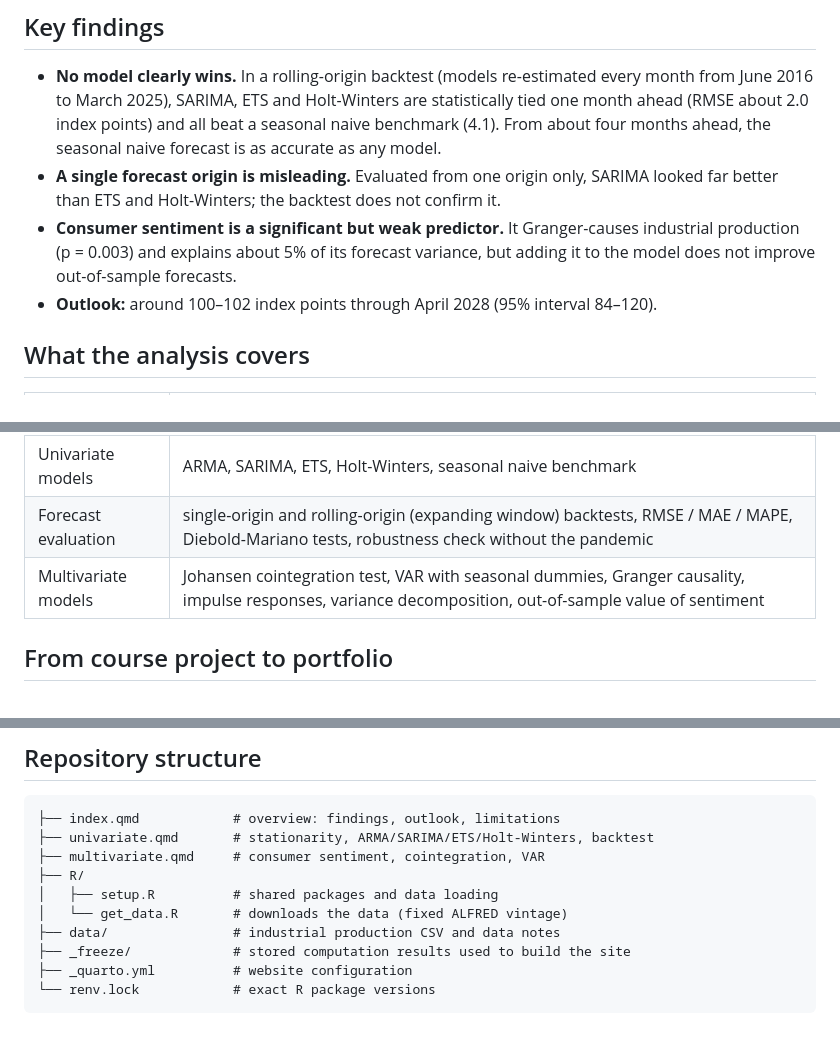
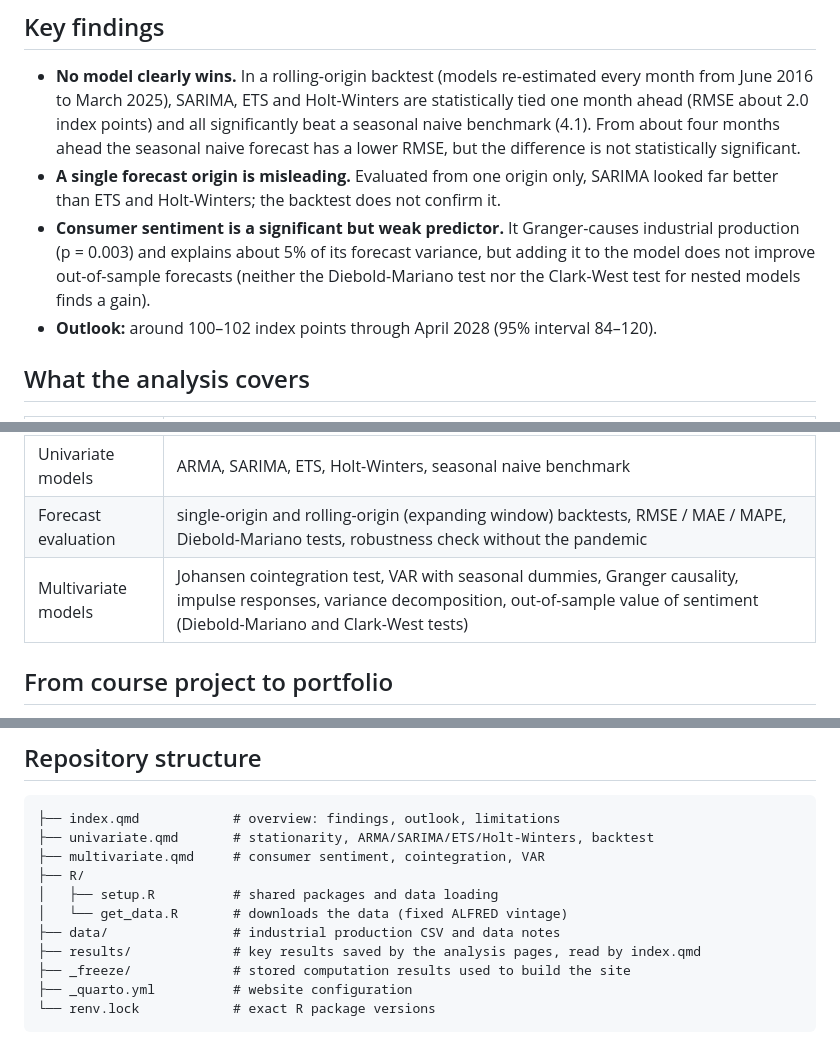
Before and after one commit to xwmara/us-industrial-production-forecast, a Markdown page: README.md, 3 parts joined by grey strips. Drawn GitHub-style.

Commit message:
docs: align README with the Clark-West test and the seasonal naive wording

```diff
--- a/README.md
+++ b/README.md
@@ -14,15 +14,17 @@ published as a Quarto website.
 - **No model clearly wins.** In a rolling-origin backtest (models re-estimated
   every month from June 2016 to March 2025), SARIMA, ETS and Holt-Winters are
   statistically tied one month ahead (RMSE about 2.0 index points) and all
-  beat a seasonal naive benchmark (4.1). From about four months ahead, the
-  seasonal naive forecast is as accurate as any model.
+  significantly beat a seasonal naive benchmark (4.1). From about four months
+  ahead the seasonal naive forecast has a lower RMSE, but the difference is not
+  statistically significant.
 - **A single forecast origin is misleading.** Evaluated from one origin only,
   SARIMA looked far better than ETS and Holt-Winters; the backtest does not
   confirm it.
 - **Consumer sentiment is a significant but weak predictor.** It
   Granger-causes industrial production (p = 0.003) and explains about 5% of its
   forecast variance, but adding it to the model does not improve
-  out-of-sample forecasts.
+  out-of-sample forecasts (neither the Diebold-Mariano test nor the
+  Clark-West test for nested models finds a gain).
 - **Outlook:** around 100–102 index points through April 2028 (95% interval
   84–120).
 
@@ -34,7 +36,7 @@ published as a Quarto website.
 | Statistical testing | KPSS, ADF, Phillips-Perron, HEGY, Ljung-Box, Jarque-Bera, ARCH |
 | Univariate models | ARMA, SARIMA, ETS, Holt-Winters, seasonal naive benchmark |
 | Forecast evaluation | single-origin and rolling-origin (expanding window) backtests, RMSE / MAE / MAPE, Diebold-Mariano tests, robustness check without the pandemic |
-| Multivariate models | Johansen cointegration test, VAR with seasonal dummies, Granger causality, impulse responses, variance decomposition, out-of-sample value of sentiment |
+| Multivariate models | Johansen cointegration test, VAR with seasonal dummies, Granger causality, impulse responses, variance decomposition, out-of-sample value of sentiment (Diebold-Mariano and Clark-West tests) |
 
 ## From course project to portfolio
 
@@ -65,6 +67,7 @@ exactly.
 │   ├── setup.R          # shared packages and data loading
 │   └── get_data.R       # downloads the data (fixed ALFRED vintage)
 ├── data/                # industrial production CSV and data notes
+├── results/             # key results saved by the analysis pages, read by index.qmd
 ├── _freeze/             # stored computation results used to build the site
 ├── _quarto.yml          # website configuration
 └── renv.lock            # exact R package versions
```
